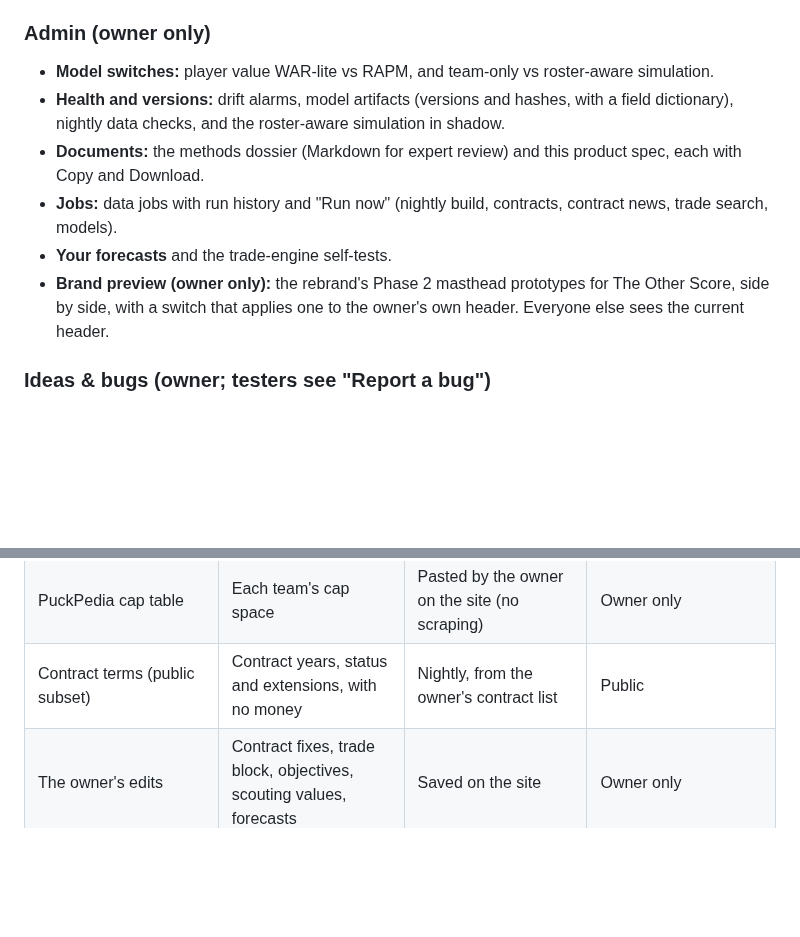
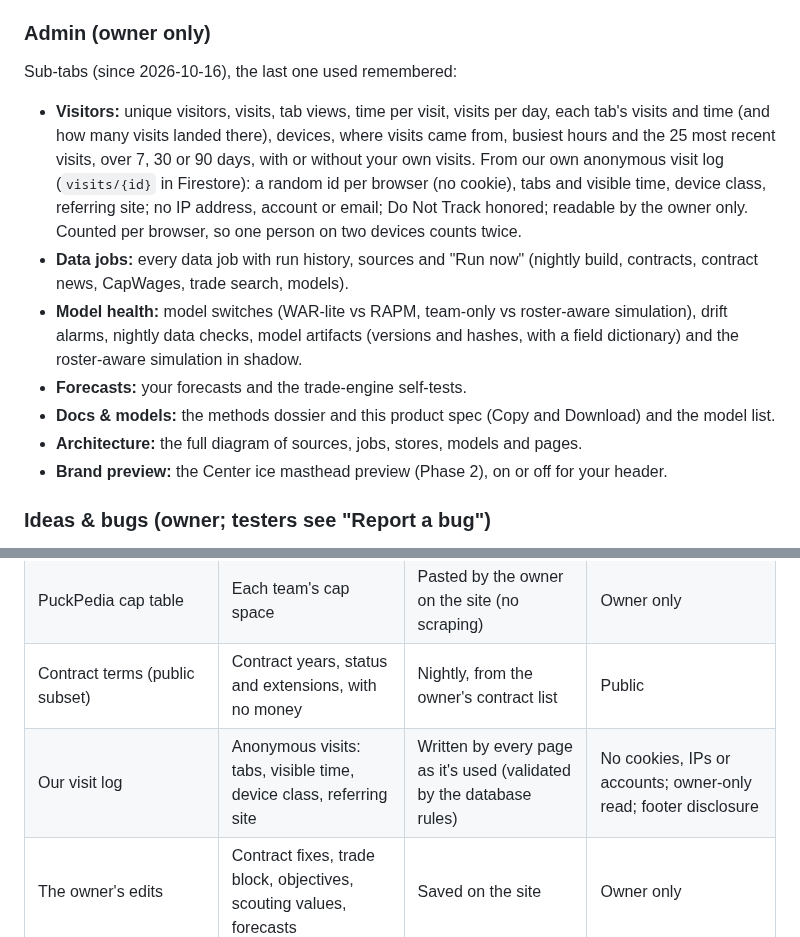
Before and after one commit to pb49939pb/dashboard-data, a Markdown page: docs/product-spec.md, 2 parts joined by grey strips. GitHub-like rendering; blank space fills up the shorter version.

Commit message:
Spec: Admin sub-tabs and the Visitors analytics
Co-Authored-By: Claude Opus 5.5 <noreply@anthropic.com>

```diff
--- a/docs/product-spec.md
+++ b/docs/product-spec.md
@@ -132,12 +132,14 @@ Its promise is that every number names its source and date, and every model is t
   - "How good are the forecasts?" from the prospective log.
 
 ### Admin (owner only)
-- **Model switches:** player value WAR-lite vs RAPM, and team-only vs roster-aware simulation.
-- **Health and versions:** drift alarms, model artifacts (versions and hashes, with a field dictionary), nightly data checks, and the roster-aware simulation in shadow.
-- **Documents:** the methods dossier (Markdown for expert review) and this product spec, each with Copy and Download.
-- **Jobs:** data jobs with run history and "Run now" (nightly build, contracts, contract news, trade search, models).
-- **Your forecasts** and the trade-engine self-tests.
-- **Brand preview (owner only):** the rebrand's Phase 2 masthead prototypes for The Other Score, side by side, with a switch that applies one to the owner's own header. Everyone else sees the current header.
+Sub-tabs (since 2026-10-16), the last one used remembered:
+- **Visitors:** unique visitors, visits, tab views, time per visit, visits per day, each tab's visits and time (and how many visits landed there), devices, where visits came from, busiest hours and the 25 most recent visits, over 7, 30 or 90 days, with or without your own visits. From our own anonymous visit log (`visits/{id}` in Firestore): a random id per browser (no cookie), tabs and visible time, device class, referring site; no IP address, account or email; Do Not Track honored; readable by the owner only. Counted per browser, so one person on two devices counts twice.
+- **Data jobs:** every data job with run history, sources and "Run now" (nightly build, contracts, contract news, CapWages, trade search, models).
+- **Model health:** model switches (WAR-lite vs RAPM, team-only vs roster-aware simulation), drift alarms, nightly data checks, model artifacts (versions and hashes, with a field dictionary) and the roster-aware simulation in shadow.
+- **Forecasts:** your forecasts and the trade-engine self-tests.
+- **Docs & models:** the methods dossier and this product spec (Copy and Download) and the model list.
+- **Architecture:** the full diagram of sources, jobs, stores, models and pages.
+- **Brand preview:** the Center ice masthead preview (Phase 2), on or off for your header.
 
 ### Ideas & bugs (owner; testers see "Report a bug")
 - **Ideas:** the owner files ideas, and Claude answers each one by building it, asking a question or declining with a reason. Statuses: new, in progress, needs input, needs approval, approved and queued, done, won't do.
@@ -165,6 +167,7 @@ Its promise is that every number names its source and date, and every model is t
 | CapWages API (licensed) | Cap hits, terms, expiry, clauses, buyouts, retained salary, roster status, game-day lineups | Nightly, once a day, fail-closed validation, staging before publish (capwages.mjs) | Paid subscription with permission; credited; cap fields public, salaries private; deleted within 14 days if the subscription ends |
 | PuckPedia cap table | Each team's cap space | Pasted by the owner on the site (no scraping) | Owner only |
 | Contract terms (public subset) | Contract years, status and extensions, with no money | Nightly, from the owner's contract list | Public |
+| Our visit log | Anonymous visits: tabs, visible time, device class, referring site | Written by every page as it's used (validated by the database rules) | No cookies, IPs or accounts; owner-only read; footer disclosure |
 | The owner's edits | Contract fixes, trade block, objectives, scouting values, forecasts | Saved on the site | Owner only |
 
 **Pipeline:**
```
